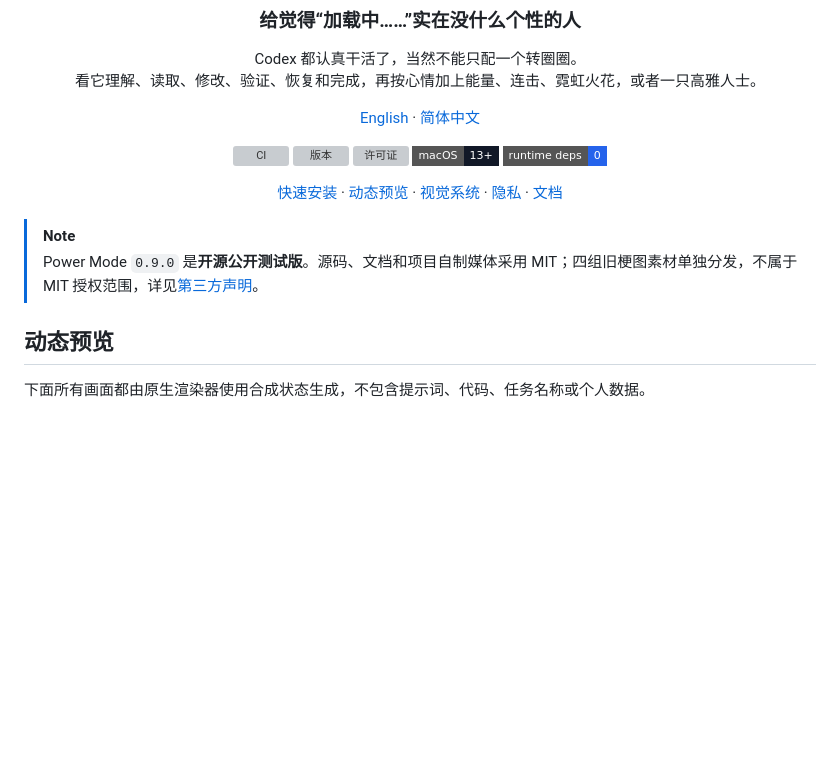
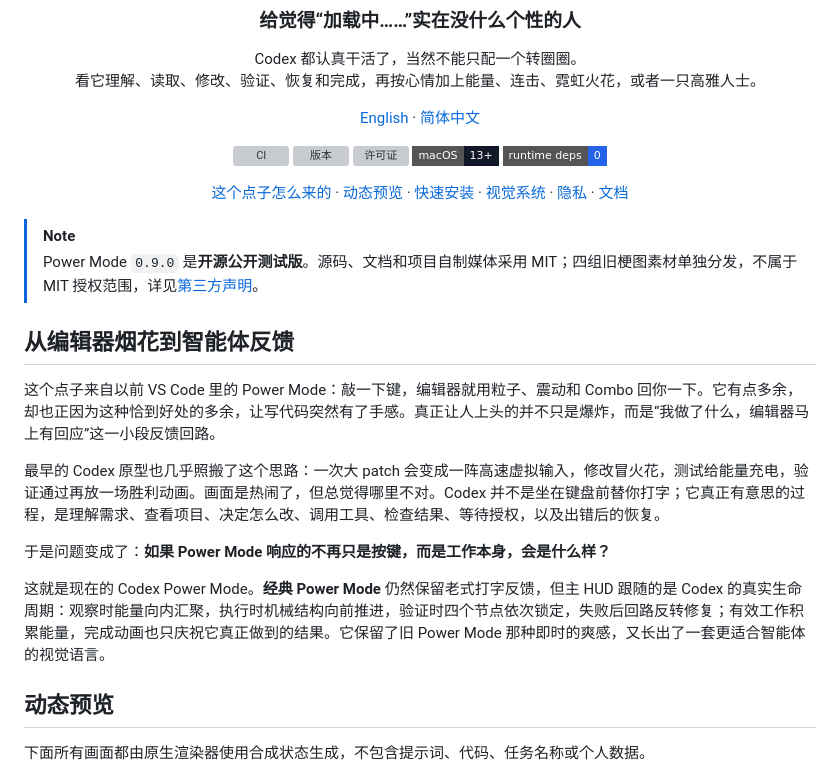
Before and after one commit to zytsyj/codex-power-mode, a Markdown page: README.zh-CN.md, the part around the change. GitHub-like rendering; badges without logos; blank space fills up the shorter version; grey boxes are pictures that could not be loaded.

```diff
--- a/README.zh-CN.md
+++ b/README.zh-CN.md
@@ -17,12 +17,22 @@ Codex 都认真干活了，当然不能只配一个转圈圈。<br>
 [![macOS 13+](https://img.shields.io/badge/macOS-13%2B-111827?style=flat-square&logo=apple&logoColor=white)](docs/COMPATIBILITY.md)
 [![运行时依赖](https://img.shields.io/badge/runtime_deps-0-2563eb?style=flat-square)](docs/DEPENDENCIES.md)
 
-[快速安装](#快速安装) · [动态预览](#动态预览) · [视觉系统](#不是加载转圈而是一套视觉语言) · [隐私](#本地运行隐私优先) · [文档](#文档)
+[这个点子怎么来的](#从编辑器烟花到智能体反馈) · [动态预览](#动态预览) · [快速安装](#快速安装) · [视觉系统](#不是加载转圈而是一套视觉语言) · [隐私](#本地运行隐私优先) · [文档](#文档)
 
 </div>
 
 > [!NOTE]
 > Power Mode `0.9.0` 是**开源公开测试版**。源码、文档和项目自制媒体采用 MIT；四组旧梗图素材单独分发，不属于 MIT 授权范围，详见[第三方声明](THIRD_PARTY_NOTICES.md)。
+
+## 从编辑器烟花到智能体反馈
+
+这个点子来自以前 VS Code 里的 Power Mode：敲一下键，编辑器就用粒子、震动和 Combo 回你一下。它有点多余，却也正因为这种恰到好处的多余，让写代码突然有了手感。真正让人上头的并不只是爆炸，而是“我做了什么，编辑器马上有回应”这一小段反馈回路。
+
+最早的 Codex 原型也几乎照搬了这个思路：一次大 patch 会变成一阵高速虚拟输入，修改冒火花，测试给能量充电，验证通过再放一场胜利动画。画面是热闹了，但总觉得哪里不对。Codex 并不是坐在键盘前替你打字；它真正有意思的过程，是理解需求、查看项目、决定怎么改、调用工具、检查结果、等待授权，以及出错后的恢复。
+
+于是问题变成了：**如果 Power Mode 响应的不再只是按键，而是工作本身，会是什么样？**
+
+这就是现在的 Codex Power Mode。**经典 Power Mode** 仍然保留老式打字反馈，但主 HUD 跟随的是 Codex 的真实生命周期：观察时能量向内汇聚，执行时机械结构向前推进，验证时四个节点依次锁定，失败后回路反转修复；有效工作积累能量，完成动画也只庆祝它真正做到的结果。它保留了旧 Power Mode 那种即时的爽感，又长出了一套更适合智能体的视觉语言。
 
 ## 动态预览
 
```
Also changed, not shown: README.md (+11 -1 lines).
